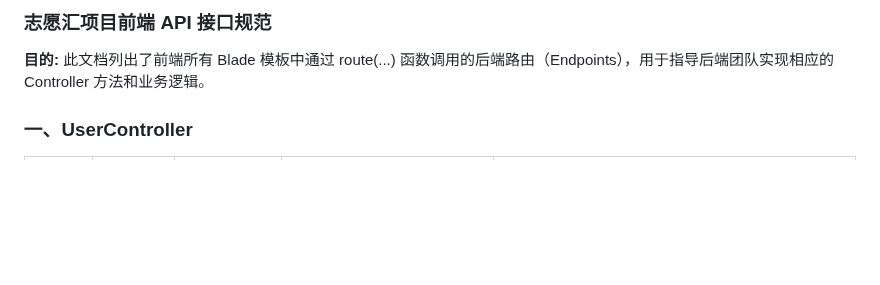
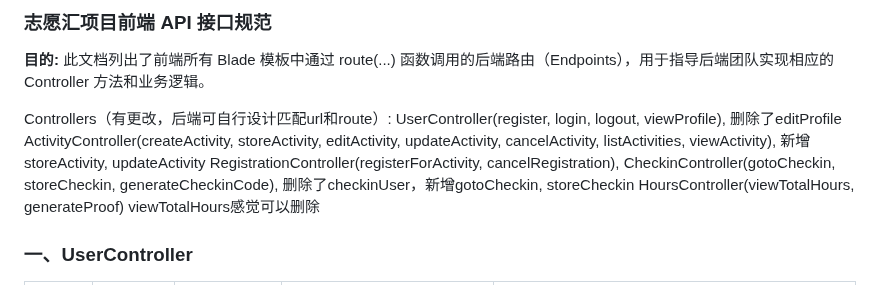
Before and after one commit to AeriffY/VolunteerHub, a Markdown page: 志愿汇项目前端 API 接口规范.md, the part around the change. Rendered like a GitHub page; blank space fills up the shorter version.

```diff
--- a/志愿汇项目前端 API 接口规范.md
+++ b/志愿汇项目前端 API 接口规范.md
@@ -1,6 +1,13 @@
 ### **志愿汇项目前端 API 接口规范**
 
 **目的:** 此文档列出了前端所有 Blade 模板中通过 route(...) 函数调用的后端路由（Endpoints），用于指导后端团队实现相应的 Controller 方法和业务逻辑。
+
+Controllers（有更改，后端可自行设计匹配url和route）:
+UserController(register, login, logout, viewProfile), 删除了editProfile
+ActivityController(createActivity, storeActivity, editActivity, updateActivity, cancelActivity, listActivities, viewActivity), 新增storeActivity, updateActivity
+RegistrationController(registerForActivity, cancelRegistration),
+CheckinController(gotoCheckin, storeCheckin, generateCheckinCode), 删除了checkinUser，新增gotoCheckin, storeCheckin
+HoursController(viewTotalHours, generateProof) viewTotalHours感觉可以删除
 
 ### **一、UserController**
 
```
